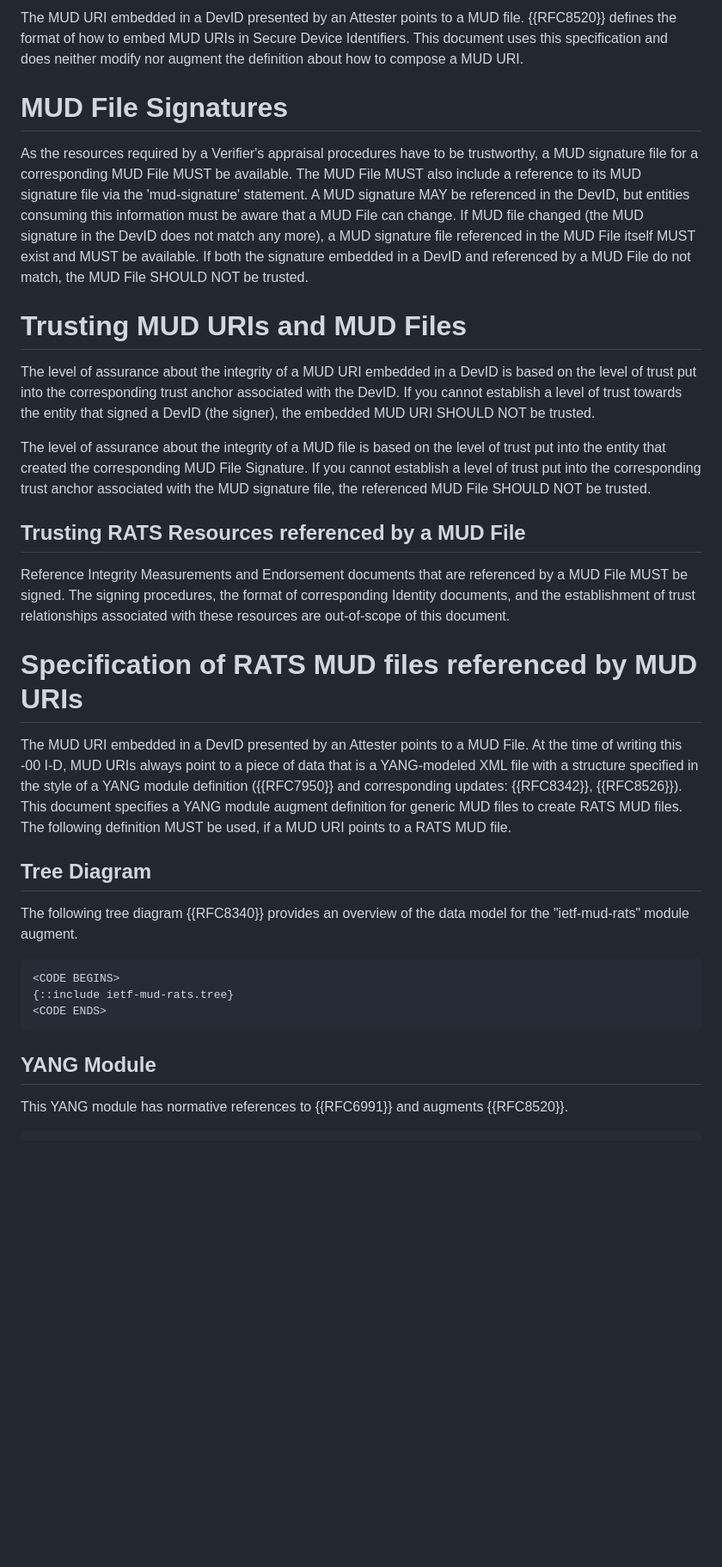
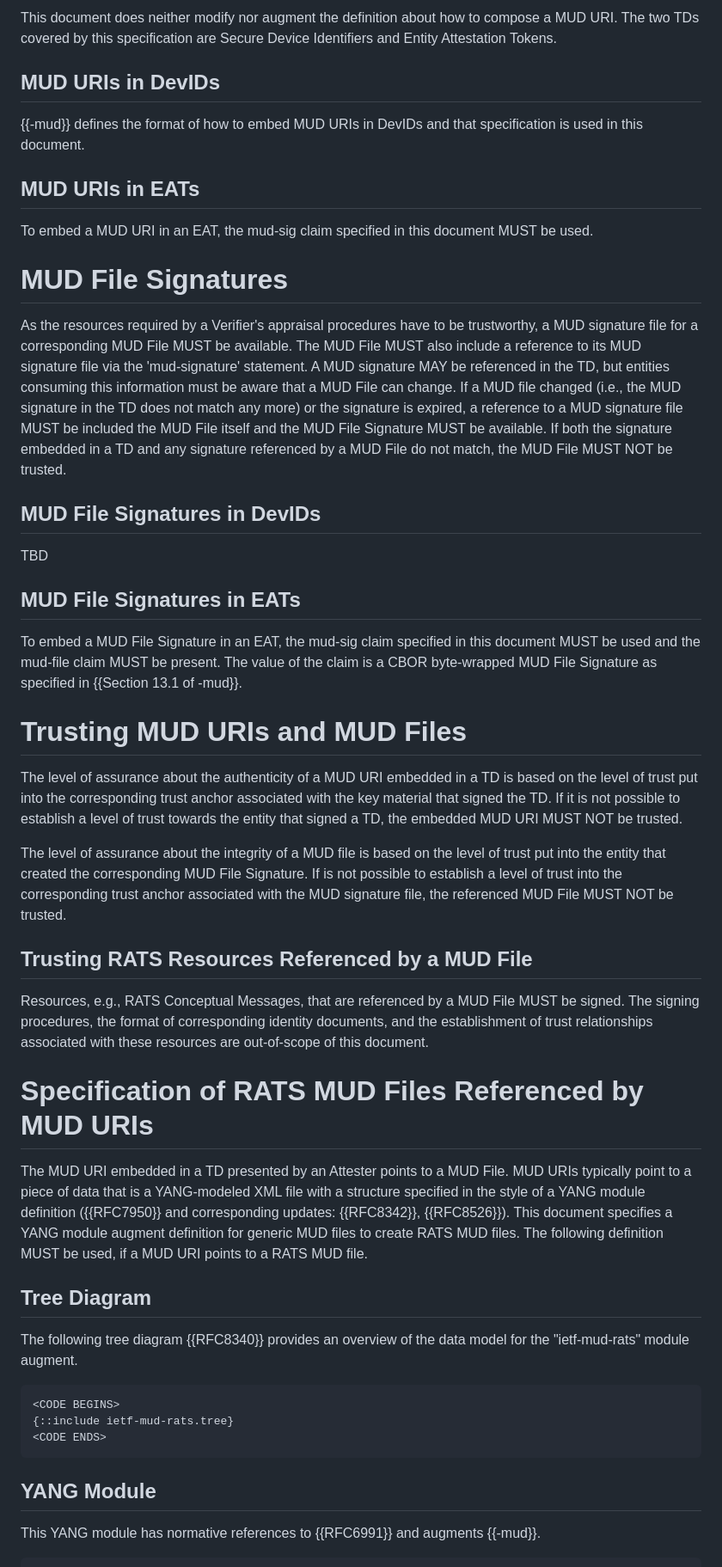
Before and after one commit to ietf-rats/draft-birkholz-rats-mud, a Markdown page: draft-birkholz-rats-mud.md, the part around one of its changes. Shown at 86% size. GitHub-like rendering; blank space fills up the shorter version.

```diff
--- a/draft-birkholz-rats-mud.md
+++ b/draft-birkholz-rats-mud.md
@@ -69,24 +76,40 @@ This specification does not define the format of Attestation Policies and Endors
 
-The MUD URI embedded in a DevID presented by an Attester points to a MUD file. {{RFC8520}} defines the format of how to embed MUD URIs in Secure Device Identifiers. This document uses this specification and does neither modify nor augment the definition about how to compose a MUD URI.
+This document does neither modify nor augment the definition about how to compose a MUD URI. The two TDs covered by this specification are Secure Device Identifiers and Entity Attestation Tokens.
+
+## MUD URIs in DevIDs
+
+{{-mud}} defines the format of how to embed MUD URIs in DevIDs and that specification is used in this document.
+
+## MUD URIs in EATs
+
+To embed a MUD URI in an EAT, the mud-sig claim specified in this document MUST be used.
 
 # MUD File Signatures
 
-As the resources required by a Verifier's appraisal procedures have to be trustworthy, a MUD signature file for a corresponding MUD File MUST be available. The MUD File MUST also include a reference to its MUD signature file via the 'mud-signature' statement. A MUD signature MAY be referenced in the DevID, but entities consuming this information must be aware that a MUD File can change. If MUD file changed (the MUD signature in the DevID does not match any more), a MUD signature file referenced in the MUD File itself MUST exist and MUST be available. If both the signature embedded in a DevID and referenced by a MUD File do not match, the MUD File SHOULD NOT be trusted.
+As the resources required by a Verifier's appraisal procedures have to be trustworthy, a MUD signature file for a corresponding MUD File MUST be available. The MUD File MUST also include a reference to its MUD signature file via the 'mud-signature' statement. A MUD signature MAY be referenced in the TD, but entities consuming this information must be aware that a MUD File can change. If a MUD file changed (i.e., the MUD signature in the TD does not match any more) or the signature is expired, a reference to a MUD signature file MUST be included the MUD File itself and the MUD File Signature MUST be available. If both the signature embedded in a TD and any signature referenced by a MUD File do not match, the MUD File MUST NOT be trusted.
+
+## MUD File Signatures in DevIDs
+
+TBD
+
+## MUD File Signatures in EATs
+
+To embed a MUD File Signature in an EAT, the mud-sig claim specified in this document MUST be used and the mud-file claim MUST be present. The value of the claim is a CBOR byte-wrapped MUD File Signature as specified in {{Section 13.1 of -mud}}.
 
 # Trusting MUD URIs and MUD Files
 
-The level of assurance about the integrity of a MUD URI embedded in a DevID is based on the level of trust put into the corresponding trust anchor associated with the DevID. If you cannot establish a level of trust towards the entity that signed a DevID (the signer), the embedded MUD URI SHOULD NOT be trusted.
+The level of assurance about the authenticity of a MUD URI embedded in a TD is based on the level of trust put into the corresponding trust anchor associated with the key material that signed the TD. If it is not possible to establish a level of trust towards the entity that signed a TD, the embedded MUD URI MUST NOT be trusted.
 
-The level of assurance about the integrity of a MUD file is based on the level of trust put into the entity that created the corresponding MUD File Signature. If you cannot establish a level of trust put into the corresponding trust anchor associated with the MUD signature file, the referenced MUD File SHOULD NOT be trusted.
+The level of assurance about the integrity of a MUD file is based on the level of trust put into the entity that created the corresponding MUD File Signature. If is not possible to establish a level of trust into the corresponding trust anchor associated with the MUD signature file, the referenced MUD File MUST NOT be trusted.
 
-## Trusting RATS Resources referenced by a MUD File
+## Trusting RATS Resources Referenced by a MUD File
 
-Reference Integrity Measurements and Endorsement documents that are referenced by a MUD File MUST be signed. The signing procedures, the format of corresponding Identity documents, and the establishment of trust relationships associated with these resources are out-of-scope of this document.
+Resources, e.g., RATS Conceptual Messages, that are referenced by a MUD File MUST be signed. The signing procedures, the format of corresponding identity documents, and the establishment of trust relationships associated with these resources are out-of-scope of this document.
 
-# Specification of RATS MUD files referenced by MUD URIs
+# Specification of RATS MUD Files Referenced by MUD URIs
 
-The MUD URI embedded in a DevID presented by an Attester points to a MUD File.
-At the time of writing this -00 I-D, MUD URIs always point to a piece of data that is a YANG-modeled XML file with a structure specified in the style of a YANG module definition ({{RFC7950}} and corresponding updates: {{RFC8342}}, {{RFC8526}}). This document specifies a YANG module augment definition for generic MUD files to create RATS MUD files. The following definition MUST be used, if a MUD URI points to a RATS MUD file.
+The MUD URI embedded in a TD presented by an Attester points to a MUD File.
+MUD URIs typically point to a piece of data that is a YANG-modeled XML file with a structure specified in the style of a YANG module definition ({{RFC7950}} and corresponding updates: {{RFC8342}}, {{RFC8526}}). This document specifies a YANG module augment definition for generic MUD files to create RATS MUD files. The following definition MUST be used, if a MUD URI points to a RATS MUD file.
 
 ## Tree Diagram
 
@@ -100,6 +123,6 @@ The following tree diagram {{RFC8340}} provides an overview of the data model fo
 
 ## YANG Module
 
-This YANG module has normative references to {{RFC6991}} and augments {{RFC8520}}.
+This YANG module has normative references to {{RFC6991}} and augments {{-mud}}.
 
 ~~~~ YANG
```
Also changed, not shown: other parts of draft-birkholz-rats-mud.md (+28 -21 lines).
